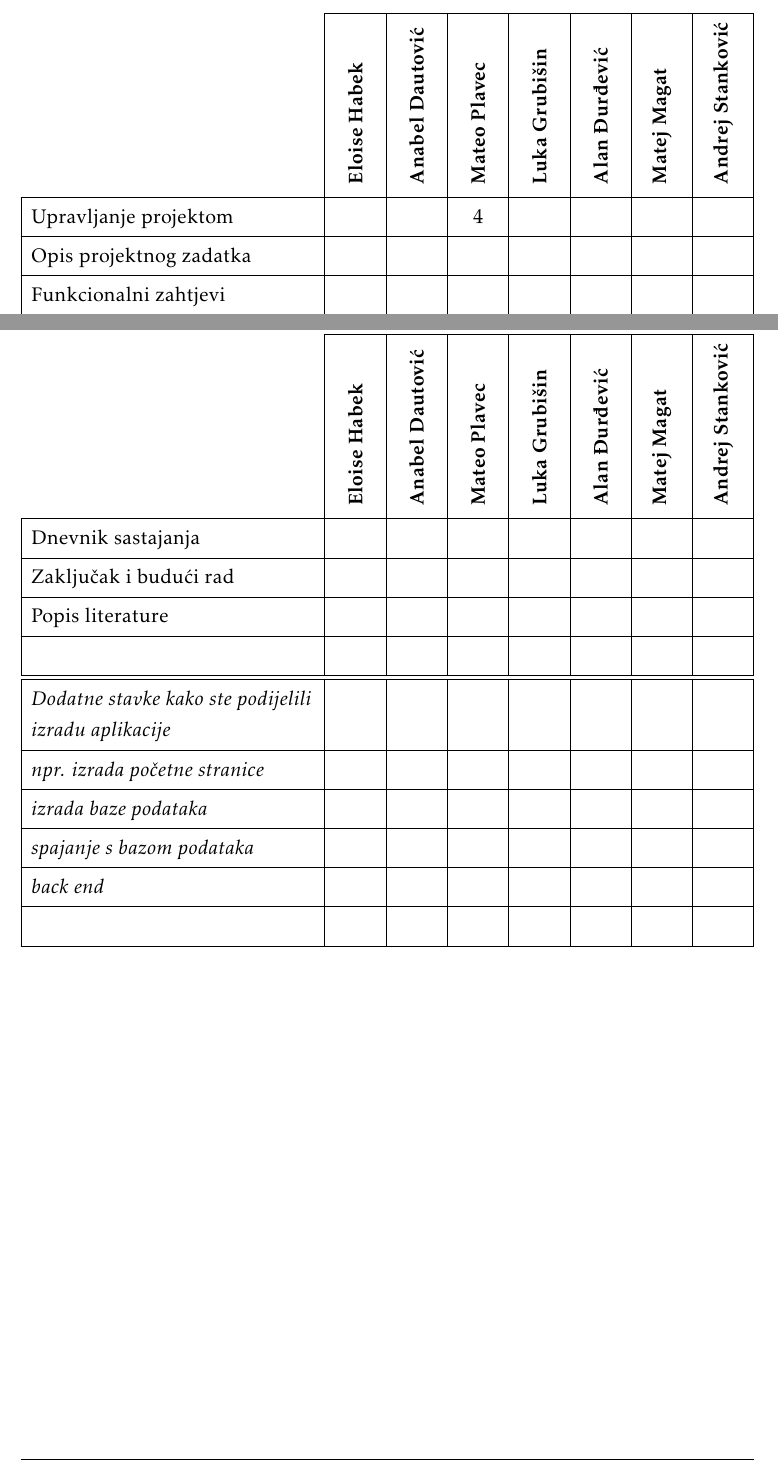
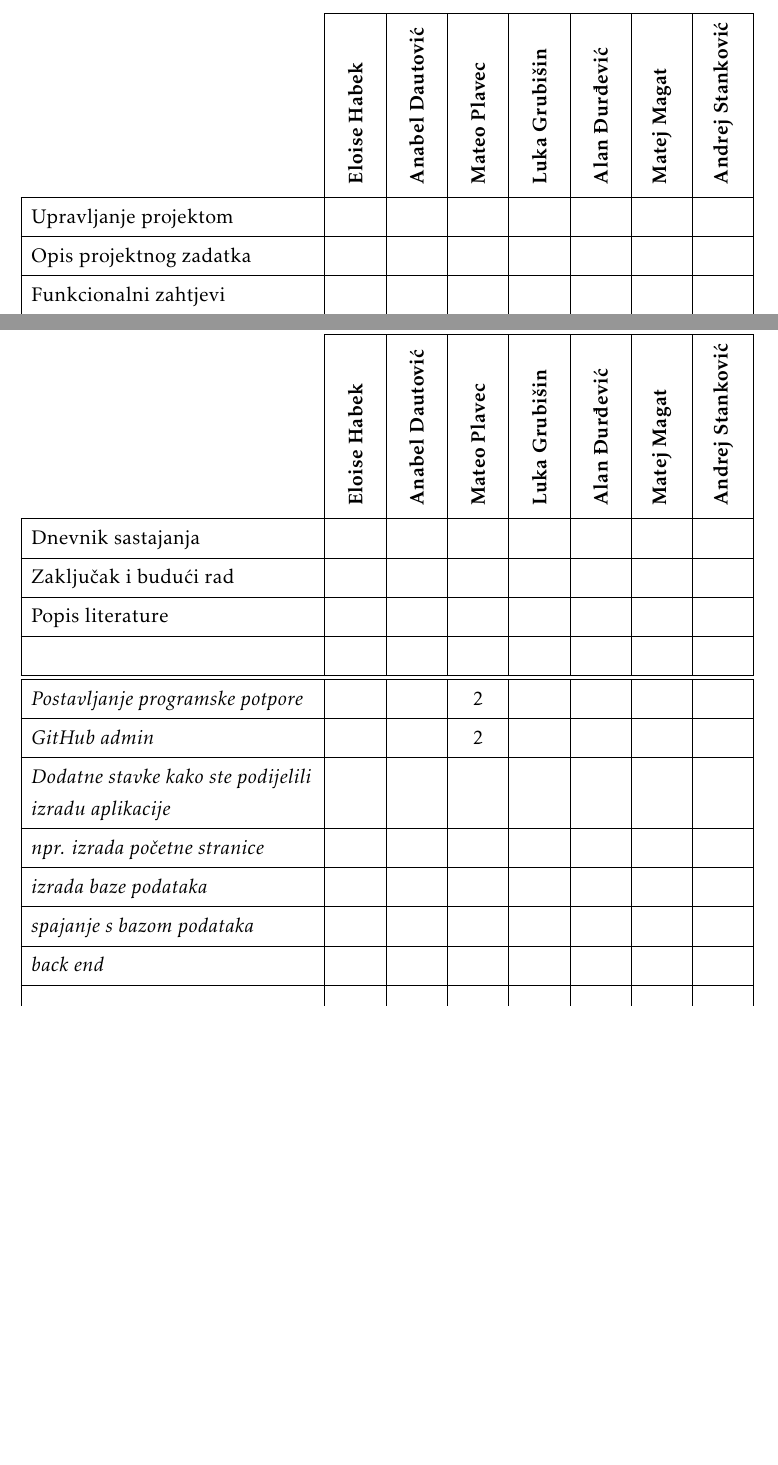
Before and after one commit to Eloise-Habek/undercooked, a LaTeX document (Dokumentacija/PROGI_2023_Undercooked.tex, which reads Dokumentacija/Dodatak.tex): two parts of pages 28 and 29 of 30, joined at a grey line, cut so that both start at the same text, the shorter picture padded with empty space. Compiled offline with pdfLaTeX.

Commit message:
Odvoji neke stavke za prećenje vremena

```diff
--- a/Dokumentacija/Dodatak.tex
+++ b/Dokumentacija/Dodatak.tex
@@ -54,7 +54,7 @@
 				}
 
 				\SetCell[c=1]{c}{} & \SetCell[c=1]{c}{\rotatebox{90}{\textbf{Eloise Habek }}} & \SetCell[c=1]{c}{\rotatebox{90}{\textbf{Anabel Dautović }}} &	\SetCell[c=1]{c}{\rotatebox{90}{\textbf{Mateo Plavec }}} & \SetCell[c=1]{c}{\rotatebox{90}{\textbf{Luka Grubišin }}} &	\SetCell[c=1]{c}{\rotatebox{90}{\textbf{Alan Đurđević }}} & \SetCell[c=1]{c}{\rotatebox{90}{\textbf{Matej Magat }}} &	\SetCell[c=1]{c}{\rotatebox{90}{\textbf{Andrej Stanković }}} \\
-				Upravljanje projektom 		&  &  & 4 &  &  &  & \\
+				Upravljanje projektom 		&  &  &  &  &  &  & \\
 				Opis projektnog zadatka 	&  &  &  &  &  &  & \\
 
 				Funkcionalni zahtjevi       &  &  &  &  &  &  &  \\
@@ -77,6 +77,8 @@
 				Zaključak i budući rad 		&  &  &  &  &  &  &  \\
 				Popis literature 			&  &  &  &  &  &  &  \\
 				&  &  &  &  &  &  &  \\ \hline
+				\textit{Postavljanje programske potpore} 			&  &  & 2 &  &  &  &  \\
+				\textit{GitHub admin} 			&  &  & 2 &  &  &  &  \\
 				\textit{Dodatne stavke kako ste podijelili izradu aplikacije} 			&  &  &  &  &  &  &  \\
 				\textit{npr. izrada početne stranice} 				&  &  &  &  &  &  &  \\
 				\textit{izrada baze podataka} 		 			&  &  &  &  &  &  & \\
```
